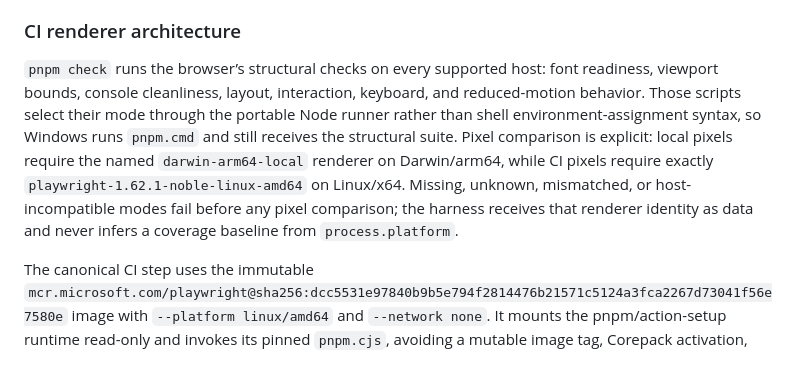
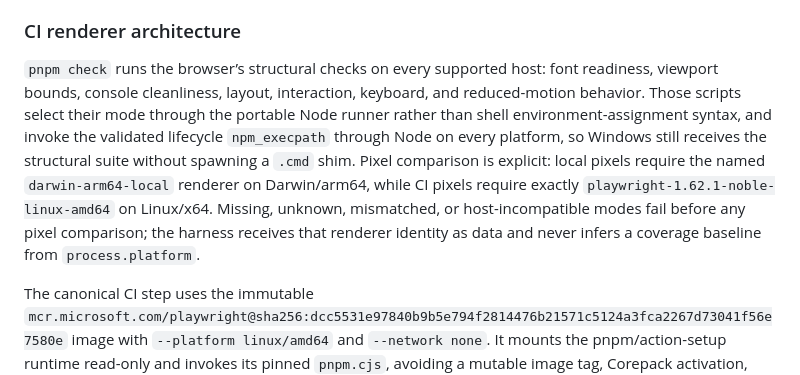
Before and after one commit to ToledoVitor/revelAI, a Markdown page: apps/web/design-qa.md, the part around the change. Rendered like a GitHub page.

Commit message:
docs(web): correct Windows visual runner

```diff
--- a/apps/web/design-qa.md
+++ b/apps/web/design-qa.md
@@ -44,7 +44,7 @@ The full comparison excludes only the runtime-photo rectangle (desktop x=668 onw
 
 ### CI renderer architecture
 
-`pnpm check` runs the browser’s structural checks on every supported host: font readiness, viewport bounds, console cleanliness, layout, interaction, keyboard, and reduced-motion behavior. Those scripts select their mode through the portable Node runner rather than shell environment-assignment syntax, so Windows runs `pnpm.cmd` and still receives the structural suite. Pixel comparison is explicit: local pixels require the named `darwin-arm64-local` renderer on Darwin/arm64, while CI pixels require exactly `playwright-1.62.1-noble-linux-amd64` on Linux/x64. Missing, unknown, mismatched, or host-incompatible modes fail before any pixel comparison; the harness receives that renderer identity as data and never infers a coverage baseline from `process.platform`.
+`pnpm check` runs the browser’s structural checks on every supported host: font readiness, viewport bounds, console cleanliness, layout, interaction, keyboard, and reduced-motion behavior. Those scripts select their mode through the portable Node runner rather than shell environment-assignment syntax, and invoke the validated lifecycle `npm_execpath` through Node on every platform, so Windows still receives the structural suite without spawning a `.cmd` shim. Pixel comparison is explicit: local pixels require the named `darwin-arm64-local` renderer on Darwin/arm64, while CI pixels require exactly `playwright-1.62.1-noble-linux-amd64` on Linux/x64. Missing, unknown, mismatched, or host-incompatible modes fail before any pixel comparison; the harness receives that renderer identity as data and never infers a coverage baseline from `process.platform`.
 
 The canonical CI step uses the immutable `mcr.microsoft.com/playwright@sha256:dcc5531e97840b9b5e794f2814476b21571c5124a3fca2267d73041f56e7580e` image with `--platform linux/amd64` and `--network none`. It mounts the pnpm/action-setup runtime read-only and invokes its pinned `pnpm.cjs`, avoiding a mutable image tag, Corepack activation, and a package-manager download in the visual container. This keeps pixel rasterization deterministic without loosening a threshold or masking any UI. Unsupported renderers receive the structural suite rather than an uncalibrated pixel baseline.
 
```
